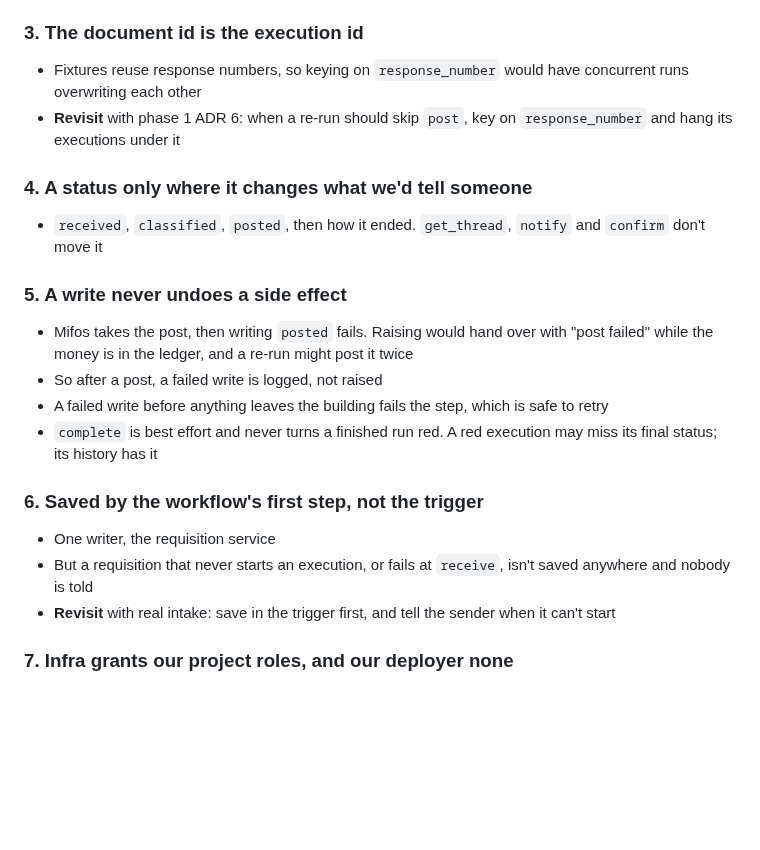
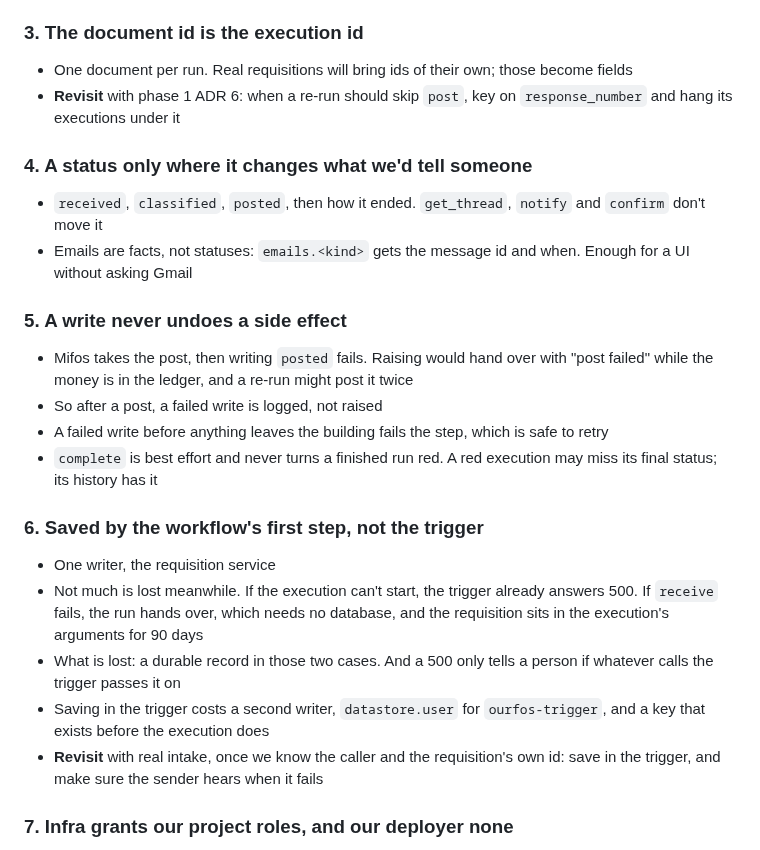
Before and after one commit to tinopetros/lekka-ourfos, a Markdown page: docs/phase4/adr.md, the part around the change. GitHub-like rendering; blank space fills up the shorter version.

Commit message:
docs: emails as facts, trigger trade-off, state rm at merge

```diff
--- a/docs/phase4/adr.md
+++ b/docs/phase4/adr.md
@@ -15,12 +15,13 @@
 
 ### 3. The document id is the execution id
 
-- Fixtures reuse response numbers, so keying on `response_number` would have concurrent runs overwriting each other
+- One document per run. Real requisitions will bring ids of their own; those become fields
 - **Revisit** with phase 1 ADR 6: when a re-run should skip `post`, key on `response_number` and hang its executions under it
 
 ### 4. A status only where it changes what we'd tell someone
 
 - `received`, `classified`, `posted`, then how it ended. `get_thread`, `notify` and `confirm` don't move it
+- Emails are facts, not statuses: `emails.<kind>` gets the message id and when. Enough for a UI without asking Gmail
 
 ### 5. A write never undoes a side effect
 
@@ -32,8 +33,10 @@
 ### 6. Saved by the workflow's first step, not the trigger
 
 - One writer, the requisition service
-- But a requisition that never starts an execution, or fails at `receive`, isn't saved anywhere and nobody is told
-- **Revisit** with real intake: save in the trigger first, and tell the sender when it can't start
+- Not much is lost meanwhile. If the execution can't start, the trigger already answers 500. If `receive` fails, the run hands over, which needs no database, and the requisition sits in the execution's arguments for 90 days
+- What is lost: a durable record in those two cases. And a 500 only tells a person if whatever calls the trigger passes it on
+- Saving in the trigger costs a second writer, `datastore.user` for `ourfos-trigger`, and a key that exists before the execution does
+- **Revisit** with real intake, once we know the caller and the requisition's own id: save in the trigger, and make sure the sender hears when it fails
 
 ### 7. Infra grants our project roles, and our deployer none
 
```
Also changed, not shown: docs/phase4/tdd.md (+13 -14 lines).
